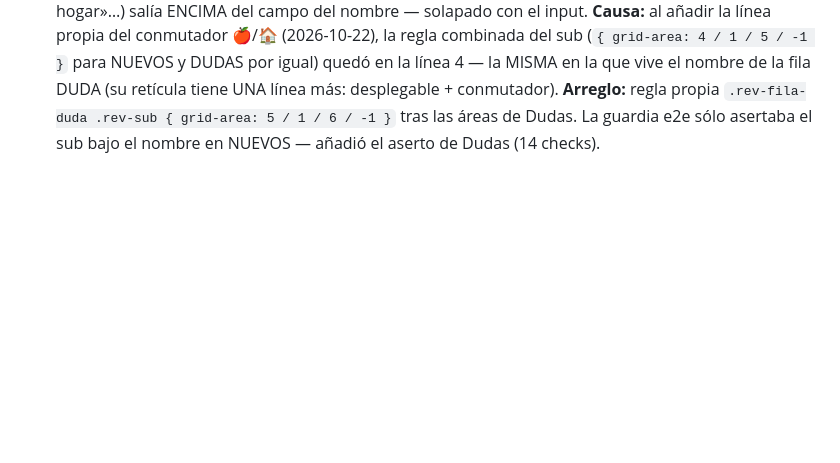
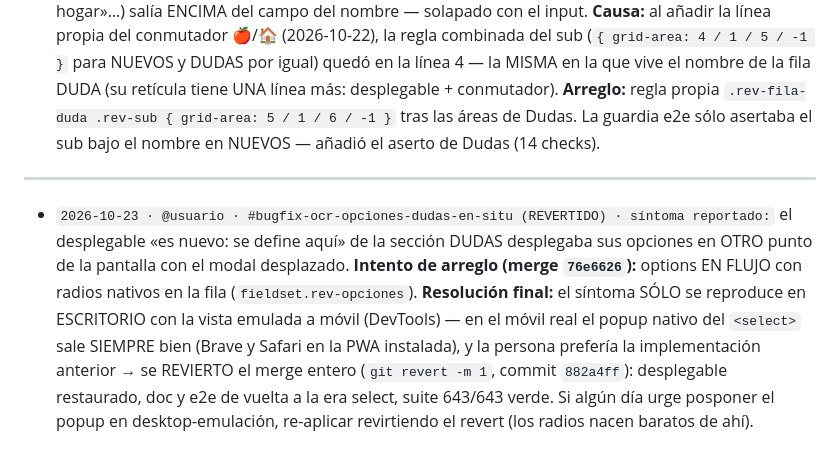
Before and after one commit to inigo9777-design/inigo9777-design.github.io, a Markdown page: bugfix.md, the part around the change. Drawn GitHub-style; blank space fills up the shorter version.

Commit message:
docs(bugfix): traza del intento de radios en Dudas revertido — bug limitado a la emulación desktop; decisión: volver al desplegable

```diff
--- a/bugfix.md
+++ b/bugfix.md
@@ -233,3 +233,16 @@ Formato: `YYYY-MM-DD · @autor · #rama · Síntoma / Causa / Arreglo / Verifica
   DUDA (su retícula tiene UNA línea más: desplegable + conmutador). **Arreglo:** regla propia
   `.rev-fila-duda .rev-sub { grid-area: 5 / 1 / 6 / -1 }` tras las áreas de Dudas. La guardia
   e2e sólo asertaba el sub bajo el nombre en NUEVOS — añadió el aserto de Dudas (14 checks).
+
+---
+
+- `2026-10-23 · @usuario · #bugfix-ocr-opciones-dudas-en-situ (REVERTIDO) · síntoma reportado:` el
+  desplegable «es nuevo: se define aquí» de la sección DUDAS desplegaba sus opciones en OTRO punto
+  de la pantalla con el modal desplazado. **Intento de arreglo (merge `76e6626`):** options EN
+  FLUJO con radios nativos en la fila (`fieldset.rev-opciones`). **Resolución final:** el
+  síntoma SÓLO se reproduce en ESCRITORIO con la vista emulada a móvil (DevTools) — en el móvil
+  real el popup nativo del `<select>` sale SIEMPRE bien (Brave y Safari en la PWA instalada), y
+  la persona prefería la implementación anterior → se REVIERTO el merge entero
+  (`git revert -m 1`, commit `882a4ff`): desplegable restaurado, doc y e2e de vuelta a la era
+  select, suite 643/643 verde. Si algún día urge posponer el popup en desktop-emulación,
+  re-aplicar revirtiendo el revert (los radios nacen baratos de ahí).
```
